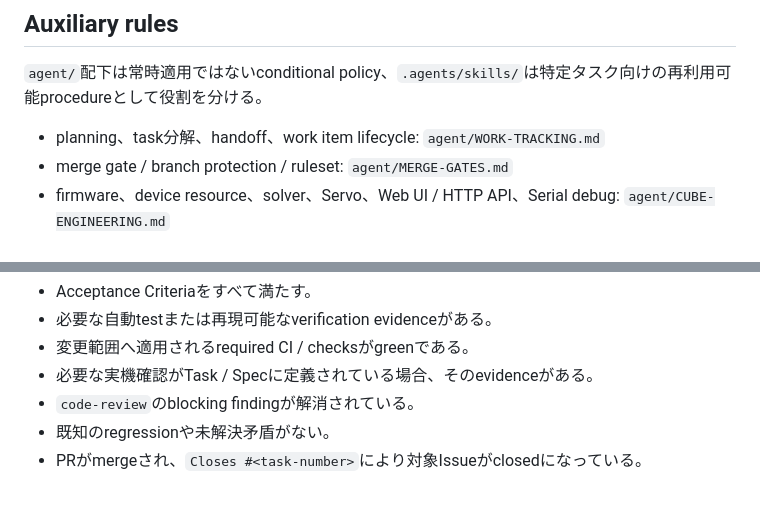
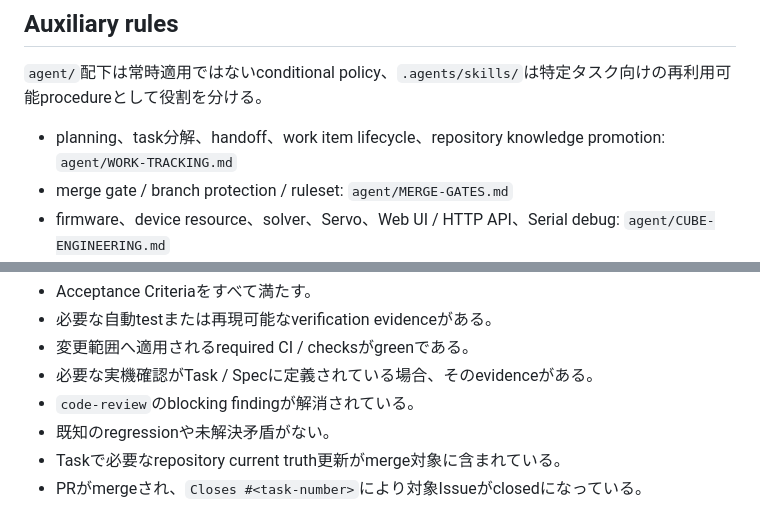
Before and after one commit to miso-develop/cube-scrambler-m5stack, a Markdown page: AGENTS.md, 2 parts joined by grey strips. Rendered like a GitHub page.

```diff
--- a/AGENTS.md
+++ b/AGENTS.md
@@ -78,7 +82,7 @@ checkpointにはsecretを含めず、branch / HEAD、PR、完了済み範囲、v
 
 `agent/`配下は常時適用ではないconditional policy、`.agents/skills/`は特定タスク向けの再利用可能procedureとして役割を分ける。
 
-- planning、task分解、handoff、work item lifecycle: `agent/WORK-TRACKING.md`
+- planning、task分解、handoff、work item lifecycle、repository knowledge promotion: `agent/WORK-TRACKING.md`
 - merge gate / branch protection / ruleset: `agent/MERGE-GATES.md`
 - firmware、device resource、solver、Servo、Web UI / HTTP API、Serial debug: `agent/CUBE-ENGINEERING.md`
 - GitHub Actions、Artifact、Visual QA、release validation、実機verification: `agent/VERIFICATION.md`
@@ -98,4 +102,5 @@ Taskを完了扱いにできるのは次をすべて満たす場合だけ。
 - 必要な実機確認がTask / Specに定義されている場合、そのevidenceがある。
 - `code-review`のblocking findingが解消されている。
 - 既知のregressionや未解決矛盾がない。
+- Taskで必要なrepository current truth更新がmerge対象に含まれている。
 - PRがmergeされ、`Closes #<task-number>`により対象Issueがclosedになっている。
```
Also changed, not shown: other parts of AGENTS.md (+9 -5 lines).
